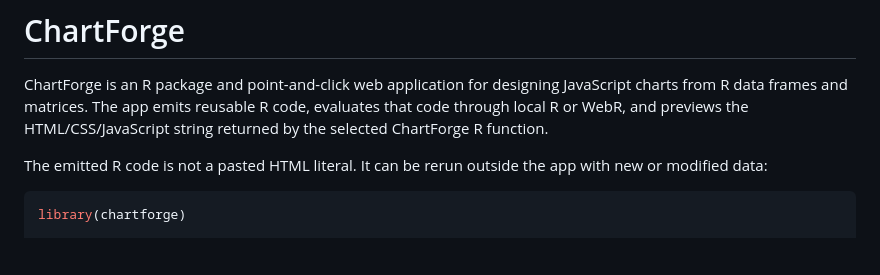
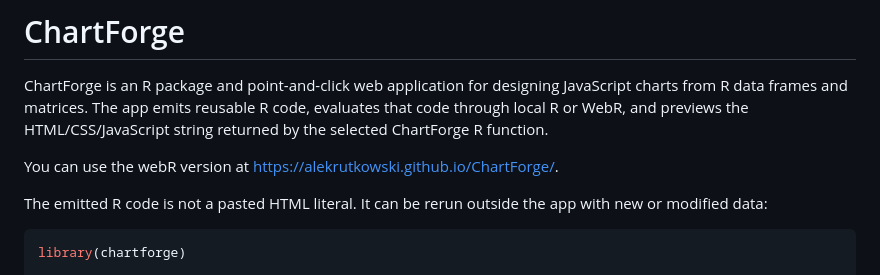
Before and after one commit to alekrutkowski/ChartForge, a Markdown page: README.md, the part around the change. Drawn GitHub-style; blank space fills up the shorter version.

Commit message:
Update README with webR version link
Added link to webR version of ChartForge.

```diff
--- a/README.md
+++ b/README.md
@@ -1,6 +1,8 @@
 # ChartForge
 
 ChartForge is an R package and point-and-click web application for designing JavaScript charts from R data frames and matrices. The app emits reusable R code, evaluates that code through local R or WebR, and previews the HTML/CSS/JavaScript string returned by the selected ChartForge R function.
+
+You can use the webR version at https://alekrutkowski.github.io/ChartForge/.
 
 The emitted R code is not a pasted HTML literal. It can be rerun outside the app with new or modified data:
 
```
